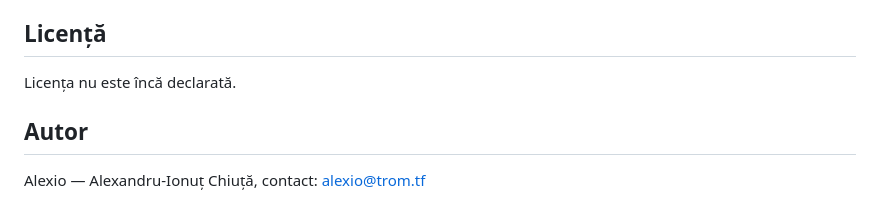
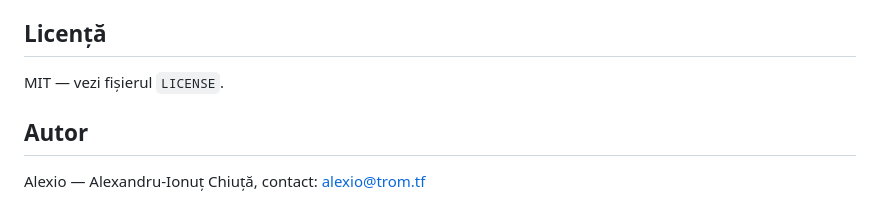
Before and after one commit to chiuta/Cupa-Mondiala-2026, a Markdown page: README.md, the part around the change. Drawn GitHub-style.

Commit message:
Licență: MIT
Co-Authored-By: Claude Sonnet 5.5 <noreply@anthropic.com>
Claude-Session: https://claude.ai/code/session_01EFMLWakaZCWkoXKJ2V1rHW

```diff
--- a/README.md
+++ b/README.md
@@ -66,7 +66,7 @@ Descarcă `index.html` și deschide-l în browser; nu are nevoie de server sau d
 
 ## Licență
 
-Licența nu este încă declarată.
+MIT — vezi fișierul `LICENSE`.
 
 ## Autor
 
```
